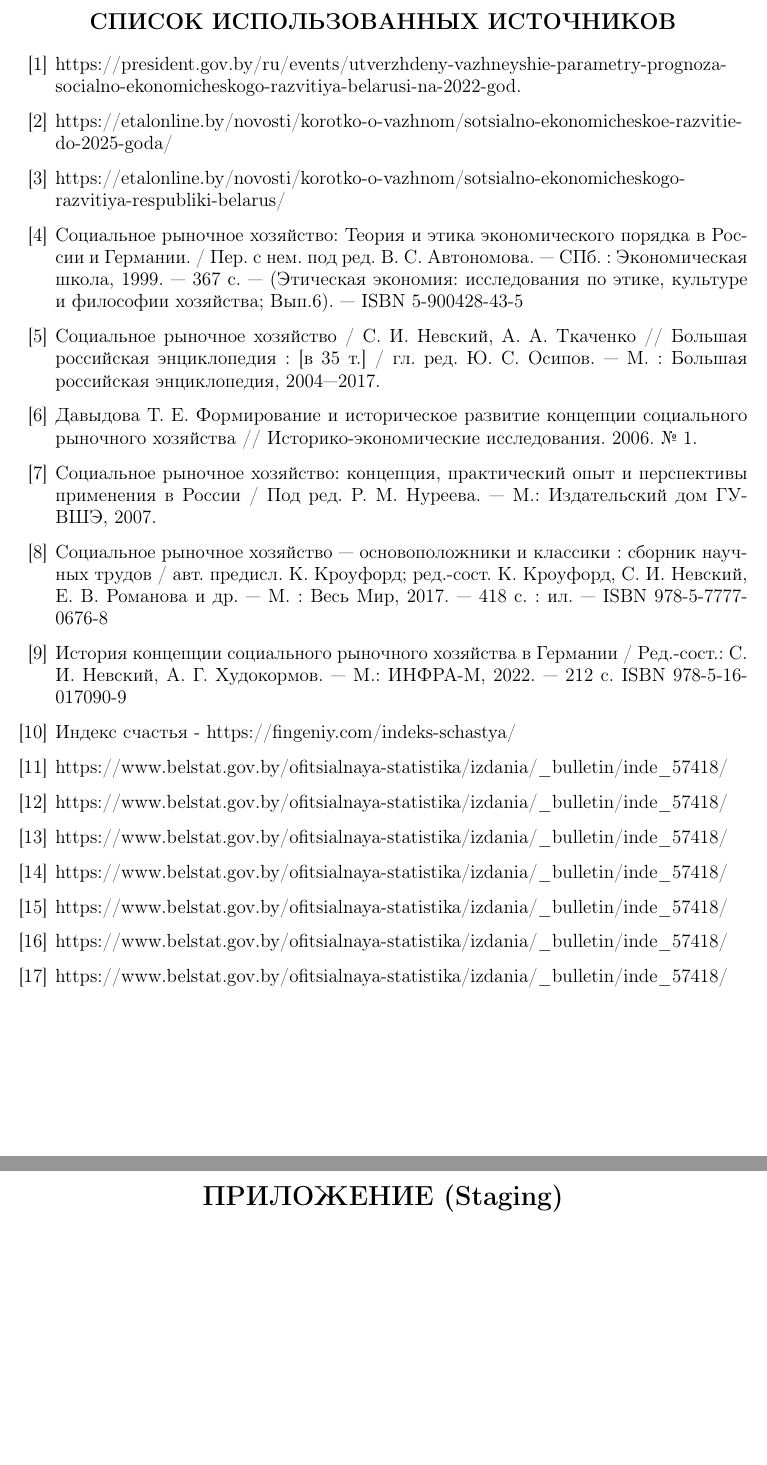
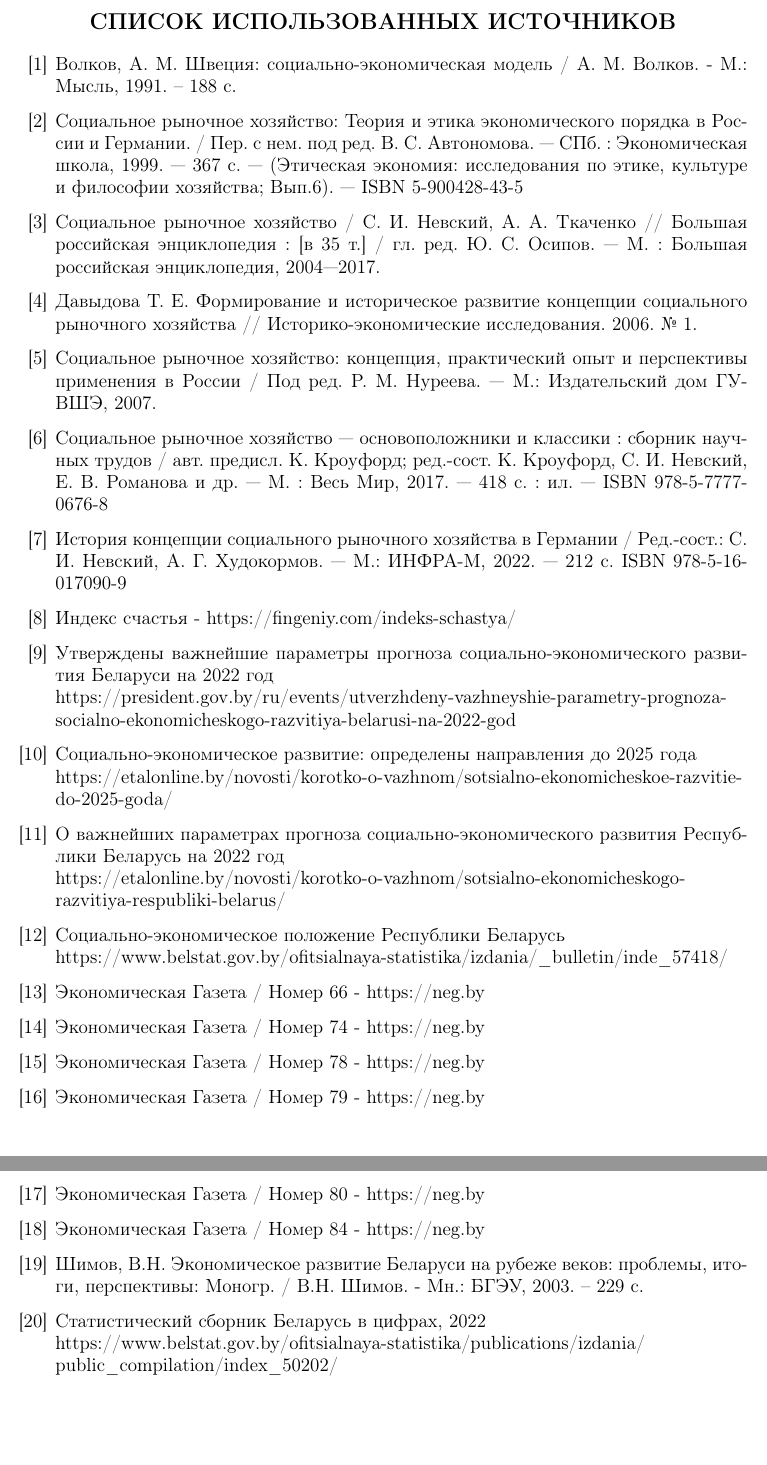
Before and after one commit to h1alexbel/cw-macroeconomics22, a LaTeX document (cw/cw.tex): two parts of pages 28 and 29 of 29, joined at a grey line, cut so that both start at the same text. Compiled offline with pdfLaTeX.

Commit message:
sources;

```diff
--- a/cw/cw.tex
+++ b/cw/cw.tex
@@ -924,9 +924,7 @@
     \begin{center}
         \renewcommand\refname{СПИСОК ИСПОЛЬЗОВАННЫХ ИСТОЧНИКОВ}
         \begin{thebibliography}{10}
-            \bibitem{https://president.gov.by} https://president.gov.by/ru/events/utverzhdeny-vazhneyshie-parametry-prognoza-socialno-ekonomicheskogo-razvitiya-belarusi-na-2022-god.
-            \bibitem{etalone.by/25} https://etalonline.by/novosti/korotko-o-vazhnom/sotsialno-ekonomicheskoe-razvitie-do-2025-goda/
-            \bibitem{etalone.by/22} https://etalonline.by/novosti/korotko-o-vazhnom/sotsialno-ekonomicheskogo-razvitiya-respubliki-belarus/
+            \bibitem{swe-volkov} Волков, А. М. Швеция: социально-экономическая модель / А. М. Волков. - М.: Мысль, 1991. – 188 c.
             \bibitem{wiki1} Социальное рыночное хозяйство: Теория и этика экономического порядка в России и Германии. / Пер. с нем. под ред. В. С. Автономова. — СПб. : Экономическая школа, 1999. — 367 с. — (Этическая экономия: исследования по этике, культуре и философии хозяйства; Вып.6). — ISBN 5-900428-43-5
             \bibitem{wiki2} Социальное рыночное хозяйство / С. И. Невский, А. А. Ткаченко // Большая российская энциклопедия : [в 35 т.] / гл. ред. Ю. С. Осипов. — М. : Большая российская энциклопедия, 2004—2017.
             \bibitem{wiki3} Давыдова Т. Е. Формирование и историческое развитие концепции социального рыночного хозяйства // Историко-экономические исследования. 2006. № 1.
@@ -934,18 +932,30 @@
             \bibitem{wiki5} Социальное рыночное хозяйство — основоположники и классики : сборник научных трудов / авт. предисл. К. Кроуфорд; ред.-сост. К. Кроуфорд, С. И. Невский, Е. В. Романова и др. — М. : Весь Мир, 2017. — 418 с. : ил. — ISBN 978-5-7777-0676-8
             \bibitem{wiki6} История концепции социального рыночного хозяйства в Германии / Ред.-сост.: С. И. Невский, А. Г. Худокормов. — М.: ИНФРА-М, 2022. — 212 с. ISBN 978-5-16-017090-9
             \bibitem{indexHap} Индекс счастья - https://fingeniy.com/indeks-schastya/
-            \bibitem{belstat2022} https://www.belstat.gov.by/ofitsialnaya-statistika/izdania/\_bulletin/inde\_57418/
-            \bibitem{neg66} https://www.belstat.gov.by/ofitsialnaya-statistika/izdania/\_bulletin/inde\_57418/
-            \bibitem{neg74} https://www.belstat.gov.by/ofitsialnaya-statistika/izdania/\_bulletin/inde\_57418/
-            \bibitem{neg78} https://www.belstat.gov.by/ofitsialnaya-statistika/izdania/\_bulletin/inde\_57418/
-            \bibitem{neg79} https://www.belstat.gov.by/ofitsialnaya-statistika/izdania/\_bulletin/inde\_57418/
-            \bibitem{neg80} https://www.belstat.gov.by/ofitsialnaya-statistika/izdania/\_bulletin/inde\_57418/
-            \bibitem{neg84} https://www.belstat.gov.by/ofitsialnaya-statistika/izdania/\_bulletin/inde\_57418/
+            \bibitem{https://president.gov.by} Утверждены важнейшие параметры прогноза социально-экономического развития Беларуси на 2022 год
+            \\
+            https://president.gov.by/ru/events/utverzhdeny-vazhneyshie-parametry-prognoza-socialno-ekonomicheskogo-razvitiya-belarusi-na-2022-god
+            \bibitem{etalone.by/25} Социально-экономическое развитие: определены направления до 2025 года
+            \\
+            https://etalonline.by/novosti/korotko-o-vazhnom/sotsialno-ekonomicheskoe-razvitie-do-2025-goda/
+            \bibitem{etalone.by/22} О важнейших параметрах прогноза социально-экономического развития Республики Беларусь на 2022 год
+            \\
+            https://etalonline.by/novosti/korotko-o-vazhnom/sotsialno-ekonomicheskogo-razvitiya-respubliki-belarus/
+            \bibitem{belstat2022} Социально-экономическое положение Республики Беларусь
+            \\
+            https://www.belstat.gov.by/ofitsialnaya-statistika/izdania/\_bulletin/inde\_57418/
+            \bibitem{neg66} Экономическая Газета / Номер 66 - https://neg.by
+            \bibitem{neg74} Экономическая Газета / Номер 74 - https://neg.by
+            \bibitem{neg78} Экономическая Газета / Номер 78 - https://neg.by
+            \bibitem{neg79} Экономическая Газета / Номер 79 - https://neg.by
+            \bibitem{neg80} Экономическая Газета / Номер 80 - https://neg.by
+            \bibitem{neg84} Экономическая Газета / Номер 84 - https://neg.by
+            \bibitem{ec2003} Шимов, В.Н. Экономическое развитие Беларуси на рубеже веков: проблемы, итоги, перспективы: Моногр. / В.Н. Шимов. - Мн.: БГЭУ, 2003. – 229 с.
+            \bibitem{belstat2022-addon} Статистический сборник Беларусь в цифрах, 2022
+            \\
+            https://www.belstat.gov.by/ofitsialnaya-statistika/publications/izdania/
+            \\
+            public\_compilation/index\_50202/
         \end{thebibliography}
     \end{center}
-
-    \newpage
-    \begin{center}
-        \textbf{\LARGE{ПРИЛОЖЕНИЕ (Staging)}}
-    \end{center}
 \end{document}
```
Also changed, not shown: cw/cw.tex (8 more changed lines).
